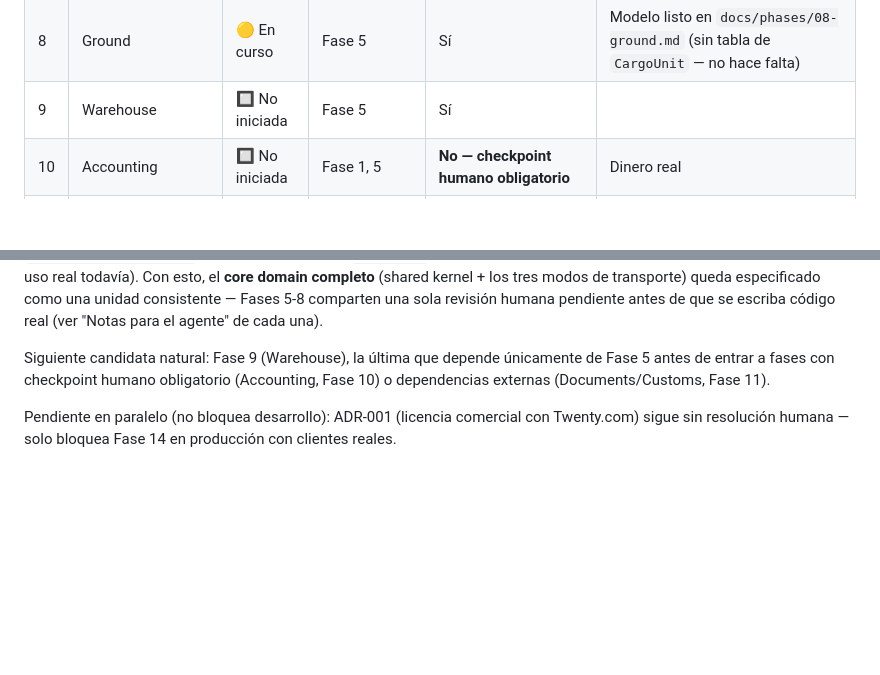
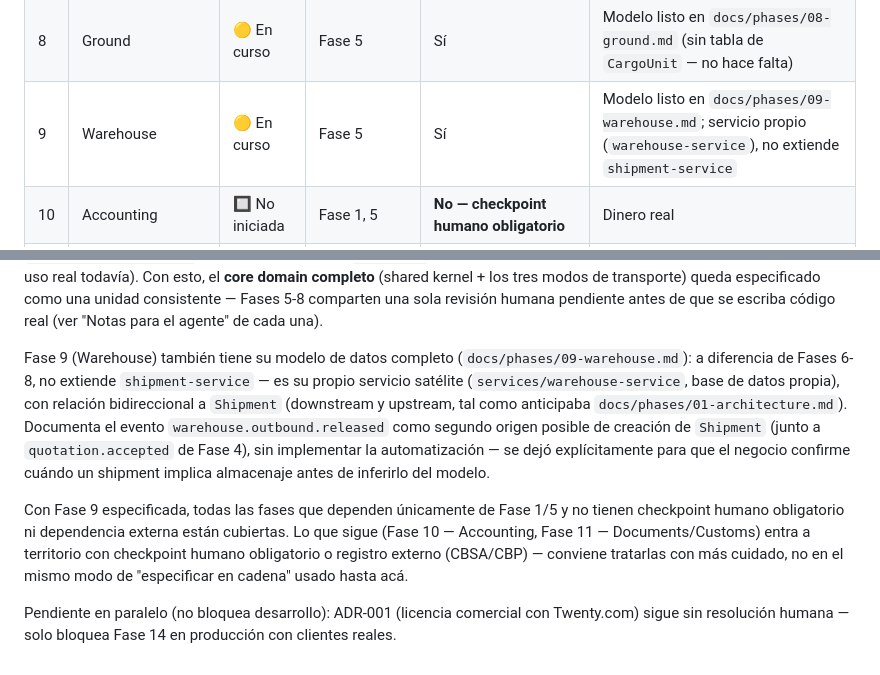
Before and after one commit to 101476000/Portfolio_Carlos, a Markdown page: cargo-one/docs/00-master-index.md, 2 parts joined by grey strips. GitHub-like rendering; blank space fills up the shorter version.

Commit message:
Cargo One: spec out Phase 9 (Warehouse)
Unlike Ocean/Air/Ground, Warehouse is its own satellite service
(warehouse-service, own Postgres) rather than an extension of
shipment-service. Models Facility, WarehouseReceipt, StorageUnit,
InboundOrder, and OutboundOrder, with cross-service references to
Shipment/CargoUnit kept as unenforced UUIDs (no cross-database FKs).

Makes the bidirectional relationship to Shipment concrete: downstream
(a shipment can end up in a warehouse) and upstream (a warehouse release
can trigger a new shipment, via a documented-but-unimplemented
warehouse.outbound.released event, mirroring quotation.accepted).
Deliberately left the shipment-to-warehouse automation unbuilt since
"when does a shipment imply warehousing" is a business rule nobody has
confirmed yet.

This closes out every phase that depends only on Phase 1/5 with no
human checkpoint or external dependency. What's next (Accounting,
Documents/Customs) enters checkpoint/external-registration territory.

```diff
--- a/cargo-one/docs/00-master-index.md
+++ b/cargo-one/docs/00-master-index.md
@@ -16,7 +16,7 @@ su dependencia. Ver columna "Depende de".
 | 6 | Ocean | 🟡 En curso | Fase 5 | Sí | Modelo listo en `docs/phases/06-ocean.md`, extiende Fase 5 sin tocarla |
 | 7 | Air | 🟡 En curso | Fase 5 | Sí | Modelo listo en `docs/phases/07-air.md`, mismo patrón que Fase 6 |
 | 8 | Ground | 🟡 En curso | Fase 5 | Sí | Modelo listo en `docs/phases/08-ground.md` (sin tabla de `CargoUnit` — no hace falta) |
-| 9 | Warehouse | 🔲 No iniciada | Fase 5 | Sí | |
+| 9 | Warehouse | 🟡 En curso | Fase 5 | Sí | Modelo listo en `docs/phases/09-warehouse.md`; servicio propio (`warehouse-service`), no extiende `shipment-service` |
 | 10 | Accounting | 🔲 No iniciada | Fase 1, 5 | **No — checkpoint humano obligatorio** | Dinero real |
 | 11 | Documents (incluye Integrations Hub) | 🔲 No iniciada | Fase 1 | Parcial — checkpoint en conectores de aduana | CARM/ACE requieren registro externo primero |
 | 12 | AI Platform | 🔲 No iniciada | Fase 1, 11 | Sí | |
@@ -80,9 +80,20 @@ transporte) queda especificado como una unidad consistente — Fases 5-8 compart
 revisión humana pendiente antes de que se escriba código real (ver "Notas para el agente" de
 cada una).
 
-Siguiente candidata natural: Fase 9 (Warehouse), la última que depende únicamente de Fase 5
-antes de entrar a fases con checkpoint humano obligatorio (Accounting, Fase 10) o
-dependencias externas (Documents/Customs, Fase 11).
+Fase 9 (Warehouse) también tiene su modelo de datos completo (`docs/phases/09-warehouse.md`):
+a diferencia de Fases 6-8, no extiende `shipment-service` — es su propio servicio satélite
+(`services/warehouse-service`, base de datos propia), con relación bidireccional a `Shipment`
+(downstream y upstream, tal como anticipaba `docs/phases/01-architecture.md`). Documenta el
+evento `warehouse.outbound.released` como segundo origen posible de creación de `Shipment`
+(junto a `quotation.accepted` de Fase 4), sin implementar la automatización — se dejó
+explícitamente para que el negocio confirme cuándo un shipment implica almacenaje antes de
+inferirlo del modelo.
+
+Con Fase 9 especificada, todas las fases que dependen únicamente de Fase 1/5 y no tienen
+checkpoint humano obligatorio ni dependencia externa están cubiertas. Lo que sigue
+(Fase 10 — Accounting, Fase 11 — Documents/Customs) entra a territorio con checkpoint humano
+obligatorio o registro externo (CBSA/CBP) — conviene tratarlas con más cuidado, no en el
+mismo modo de "especificar en cadena" usado hasta acá.
 
 Pendiente en paralelo (no bloquea desarrollo): ADR-001 (licencia comercial con Twenty.com)
 sigue sin resolución humana — solo bloquea Fase 14 en producción con clientes reales.
```
Also changed, not shown: 1 other file.
